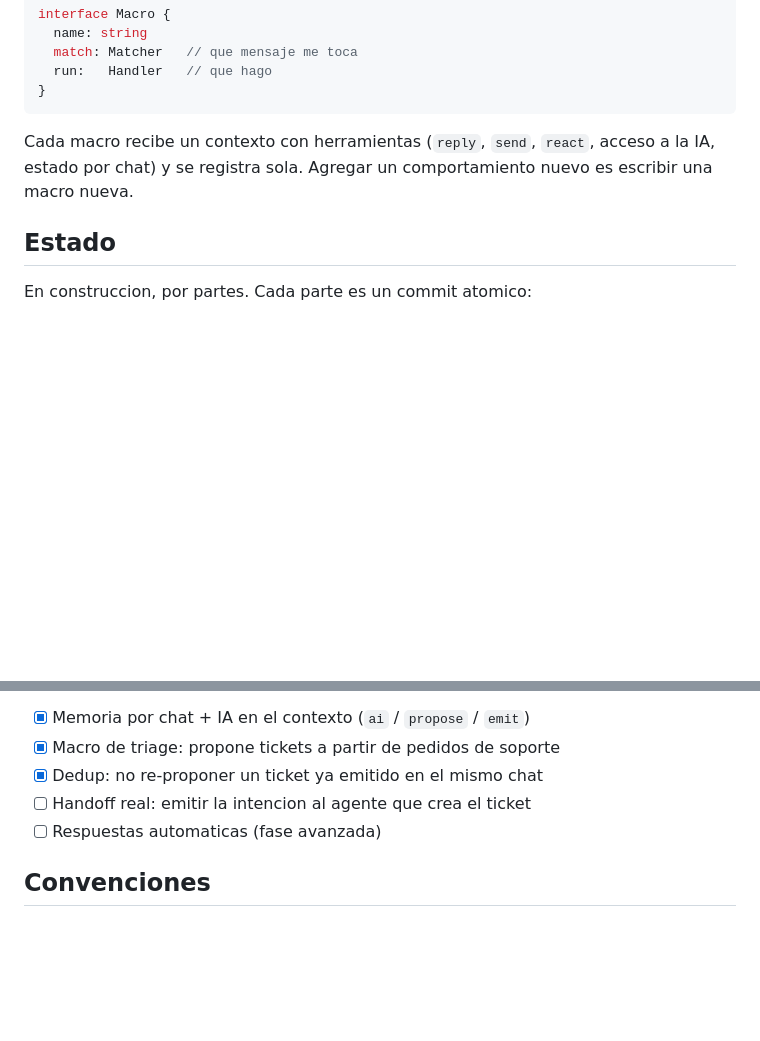
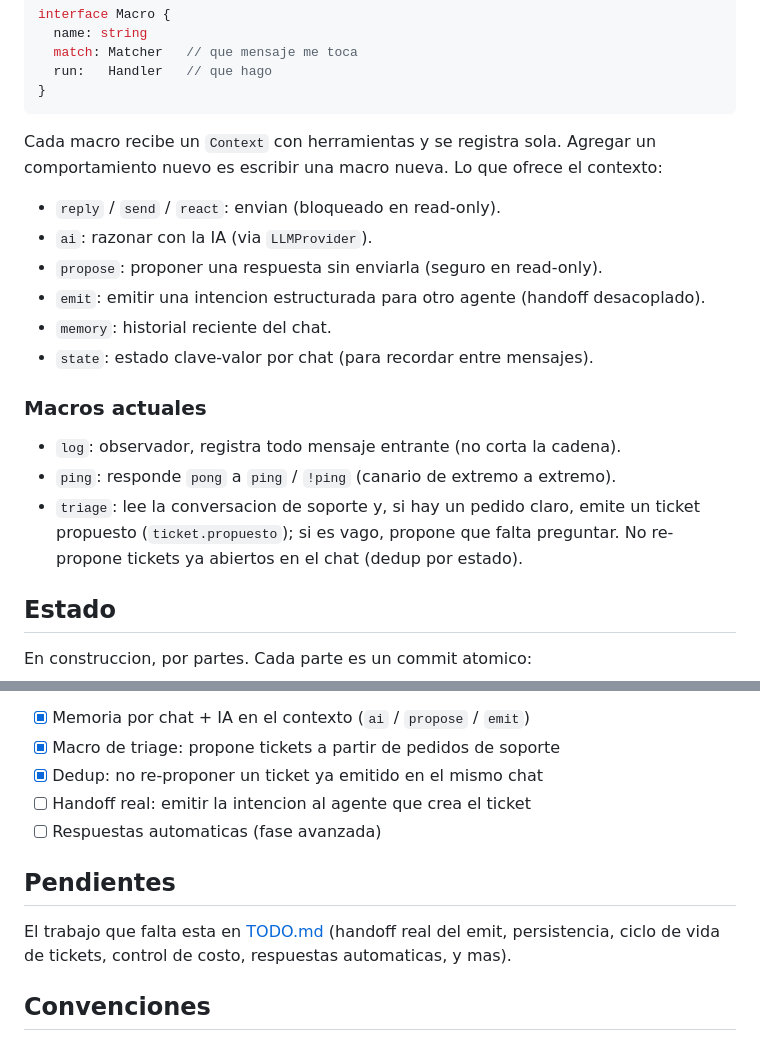
Before and after one commit to DevSteven1/nicole, a Markdown page: README.md, 2 parts joined by grey strips. Rendered like a GitHub page; blank space fills up the shorter version.

Commit message:
docs: add todo and update architecture docs

````diff
--- a/README.md
+++ b/README.md
@@ -66,9 +66,23 @@ interface Macro {
 }
 ```
 
-Cada macro recibe un contexto con herramientas (`reply`, `send`, `react`, acceso
-a la IA, estado por chat) y se registra sola. Agregar un comportamiento nuevo es
-escribir una macro nueva.
+Cada macro recibe un `Context` con herramientas y se registra sola. Agregar un
+comportamiento nuevo es escribir una macro nueva. Lo que ofrece el contexto:
+
+- `reply` / `send` / `react`: envian (bloqueado en read-only).
+- `ai`: razonar con la IA (via `LLMProvider`).
+- `propose`: proponer una respuesta sin enviarla (seguro en read-only).
+- `emit`: emitir una intencion estructurada para otro agente (handoff desacoplado).
+- `memory`: historial reciente del chat.
+- `state`: estado clave-valor por chat (para recordar entre mensajes).
+
+### Macros actuales
+
+- `log`: observador, registra todo mensaje entrante (no corta la cadena).
+- `ping`: responde `pong` a `ping` / `!ping` (canario de extremo a extremo).
+- `triage`: lee la conversacion de soporte y, si hay un pedido claro, emite un
+  ticket propuesto (`ticket.propuesto`); si es vago, propone que falta preguntar.
+  No re-propone tickets ya abiertos en el chat (dedup por estado).
 
 ## Estado
 
@@ -89,6 +103,12 @@ Fase de soporte (en curso):
 - [ ] Handoff real: emitir la intencion al agente que crea el ticket
 - [ ] Respuestas automaticas (fase avanzada)
 
+## Pendientes
+
+El trabajo que falta esta en [TODO.md](TODO.md) (handoff real del emit,
+persistencia, ciclo de vida de tickets, control de costo, respuestas automaticas,
+y mas).
+
 ## Convenciones
 
 Ver [AGENT.md](AGENT.md) para el estilo, las convenciones de commits y el flujo
````
Also changed, not shown: AGENT.md (+35 -10 lines), TODO.md (added, +91 -0 lines).
